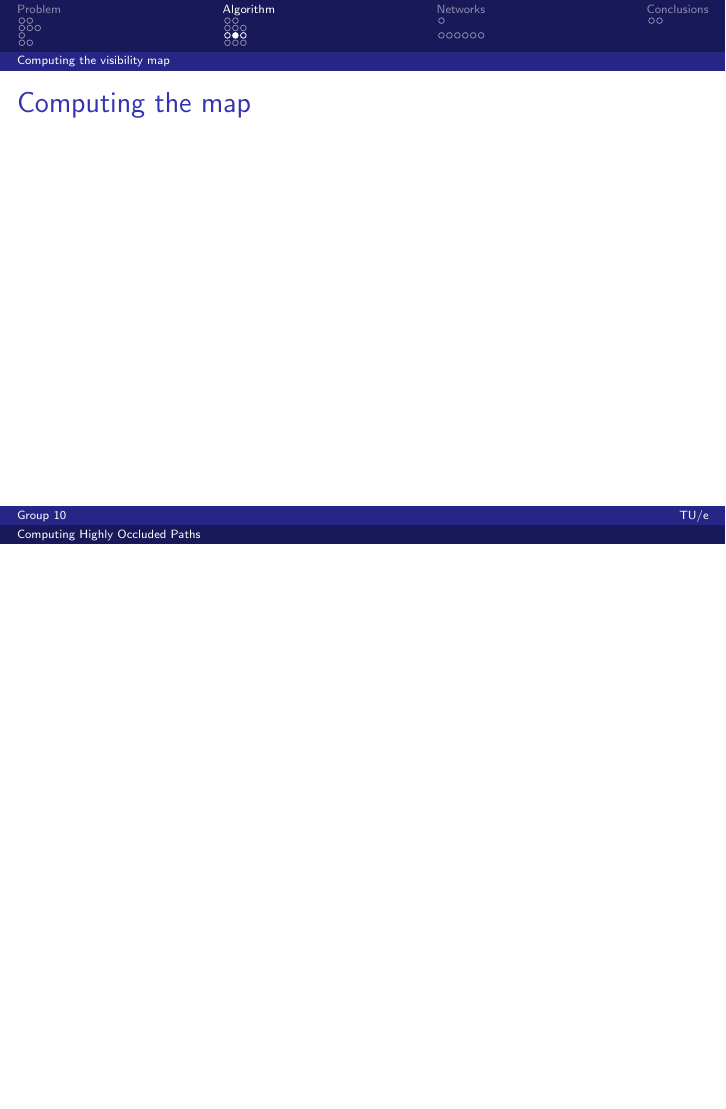
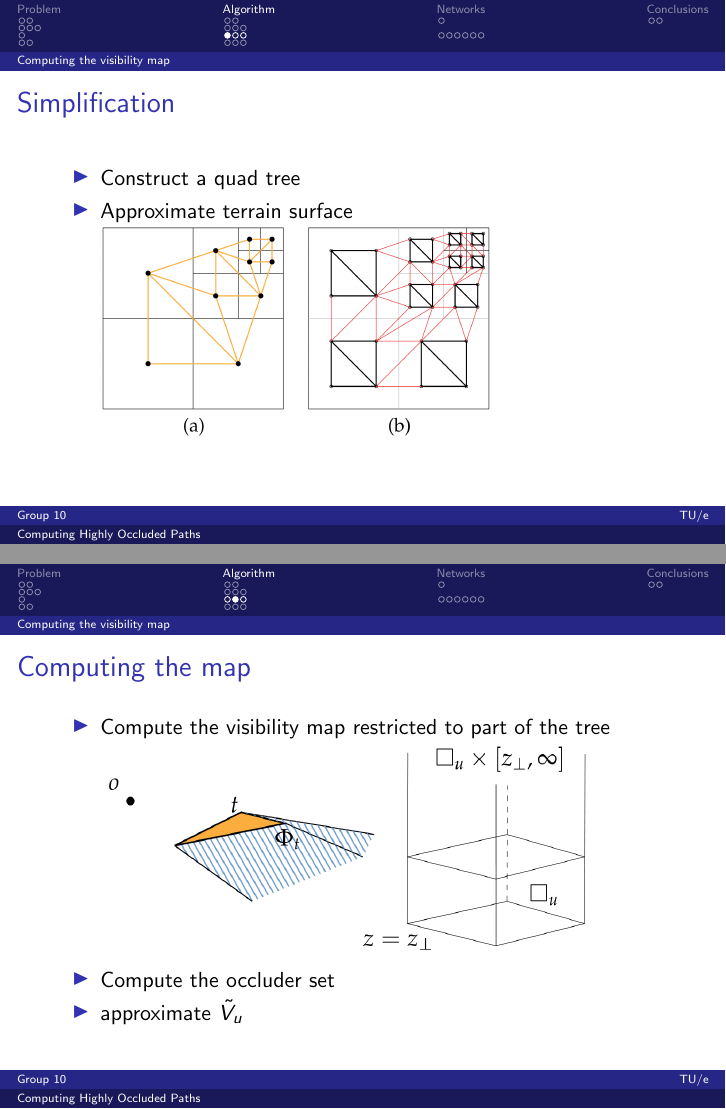
Before and after one commit to timvdalen/2IL76-project, LaTeX slides (presentation.tex, which reads sections/algorithm/map.tex): page 19 of 33 before the commit and pages 20 and 21 of 35 after it, the two joined at a grey line, the shorter picture padded with empty space. Compiled offline with pdfLaTeX.

Commit message:
Finish Algorithm > Computing viz map

```diff
--- a/sections/algorithm/map.tex
+++ b/sections/algorithm/map.tex
@@ -1,9 +1,30 @@
 \begin{frame}{Simplification}
-
+	\begin{itemize}
+		\item Construct a quad tree
+			\only<1> {
+				\includegraphics[height=0.5\textheight]{algorithm-simplification-gridconstruction}
+			}
+		\item Approximate terrain surface
+			\only<2> {
+				\includegraphics[height=0.5\textheight]{algorithm-simplification-quadtree}
+			}
+			\only<3> {
+				\includegraphics[height=0.5\textheight]{algorithm-simplification-dual}
+			}
+		%TODO: Notes on how this works
+	\end{itemize}
 \end{frame}
 
 \begin{frame}{Computing the map}
-
+	\begin{itemize}
+		\item Compute the visibility map restricted to part of the tree
+			\only<1> {
+				\includegraphics[height=0.5\textheight]{algorithm-map-shadow}
+			}
+		\item Compute the occluder set
+		\item approximate $\tilde{V}_u$
+		%TODO: Notes on how this works
+	\end{itemize}
 \end{frame}
 
 \begin{frame}{Using the GPU}
```
Also changed, not shown: img/algorithm-map-shadow.png (added), img/algorithm-simplification-dual.png (added), img/algorithm-simplification-gridconstruction.png (added), img/algorithm-simplification-quadtree.png (added).
